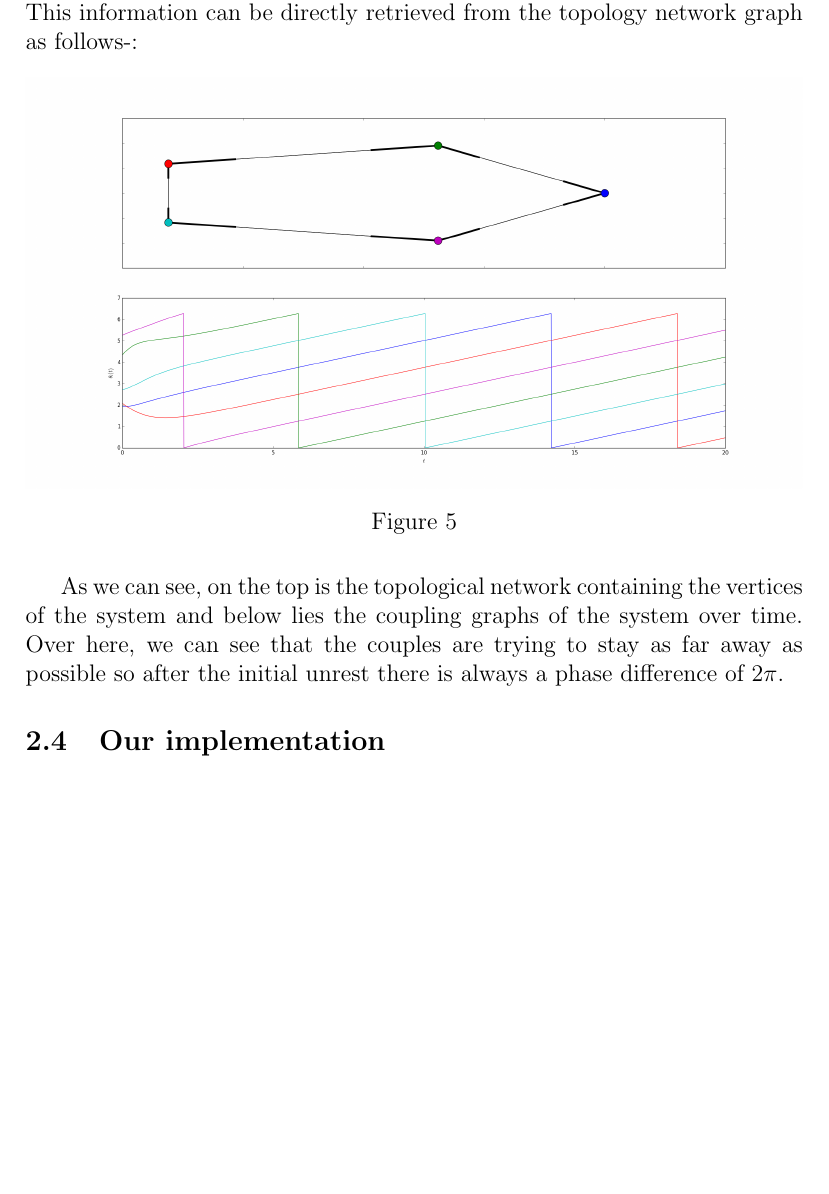
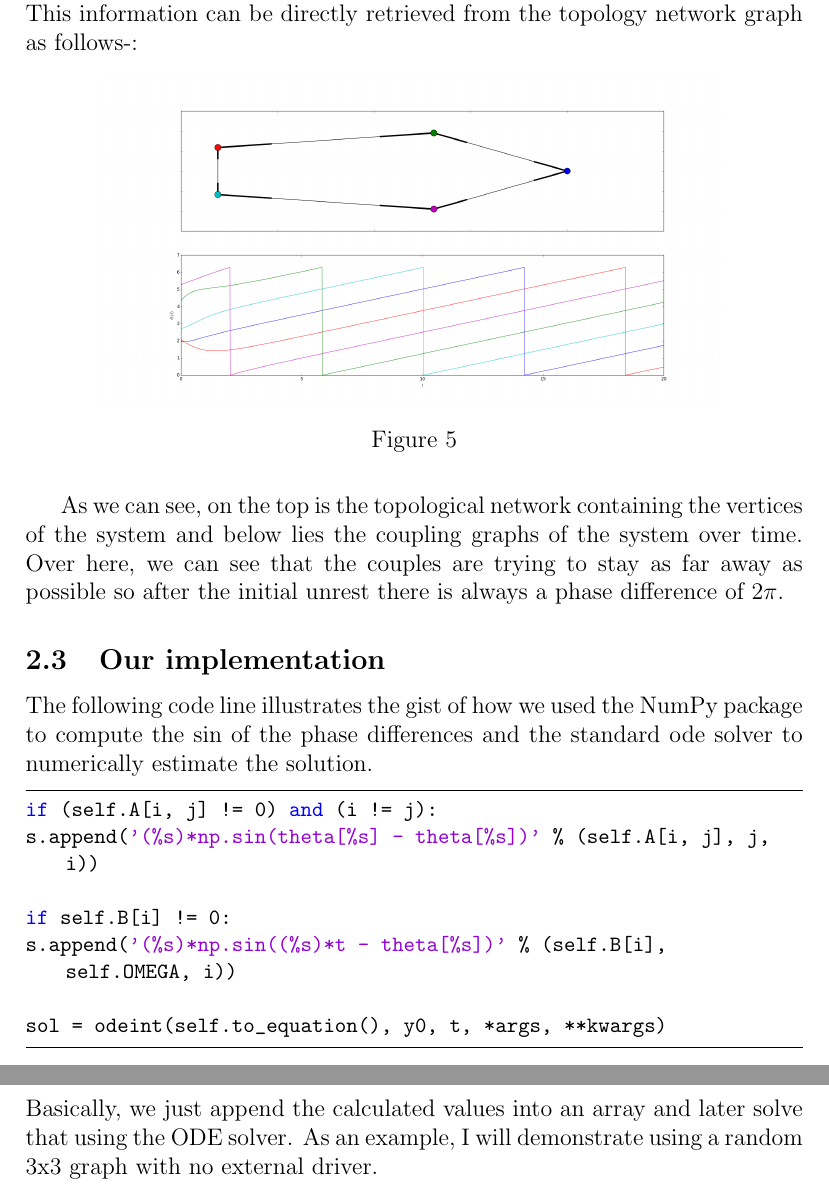
Before and after one commit to tkw1536/KumoOsci, a LaTeX document (ARPProject/ARPreport.tex, which reads ARPProject/parts/02_kuramoto.tex): part of page 8 of 19 before the commit and two parts of pages 8 and 9 of 20 after it, the two joined at a grey line, cut so that both start at the same text, the shorter picture padded with empty space. Compiled offline with pdfLaTeX.

Commit message:
Added Chapter 2
Not finished still

```diff
--- a/ARPProject/parts/02_kuramoto.tex
+++ b/ARPProject/parts/02_kuramoto.tex
@@ -33,7 +26,7 @@ Now we move on to define the mathematical tools being used in this project. The
 
 \begin{figure}[h!]
 \centering
-\includegraphics[width=\linewidth]{imgs/examplefigure}
+\includegraphics[width=0.8\linewidth]{imgs/examplefigure}
 \caption{}
 \end{figure}
 
@@ -41,5 +34,18 @@ As we can see, on the top is the topological network containing the vertices of
 
 
 \subsection{Our implementation}
+The following code line illustrates the gist of how we used the NumPy package to compute the $\sin$ of the phase differences and the standard ode solver to numerically estimate the solution.
+\begin{lstlisting}
+if (self.A[i, j] != 0) and (i != j):
+s.append('(%s)*np.sin(theta[%s] - theta[%s])' % (self.A[i, j], j, i))
+
+if self.B[i] != 0:
+s.append('(%s)*np.sin((%s)*t - theta[%s])' % (self.B[i], self.OMEGA, i))
+
+sol = odeint(self.to_equation(), y0, t, *args, **kwargs)
+\end{lstlisting}
+Basically, we just append the calculated values into an array and later solve that using the ODE solver. As an example, I will demonstrate using a random 3x3 graph with no external driver.
+
+
 
 \ednote{Alee: Write about the simulation we have written, i.e. we used Numpy, we have a script that can handle arbritrary parameters and make a simple **positive coefficient** system where you can explain the connection. }
```
Also changed, not shown: ARPProject/parts/02_kuramoto.tex (15 more changed lines).
